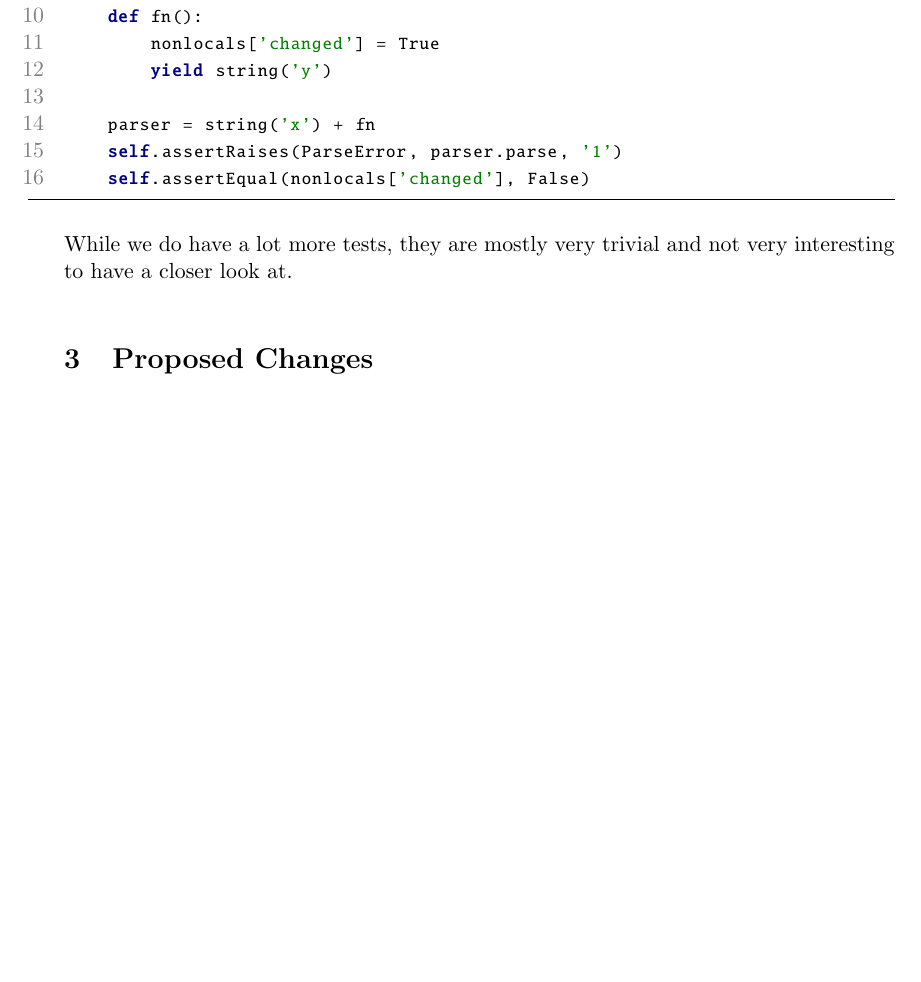
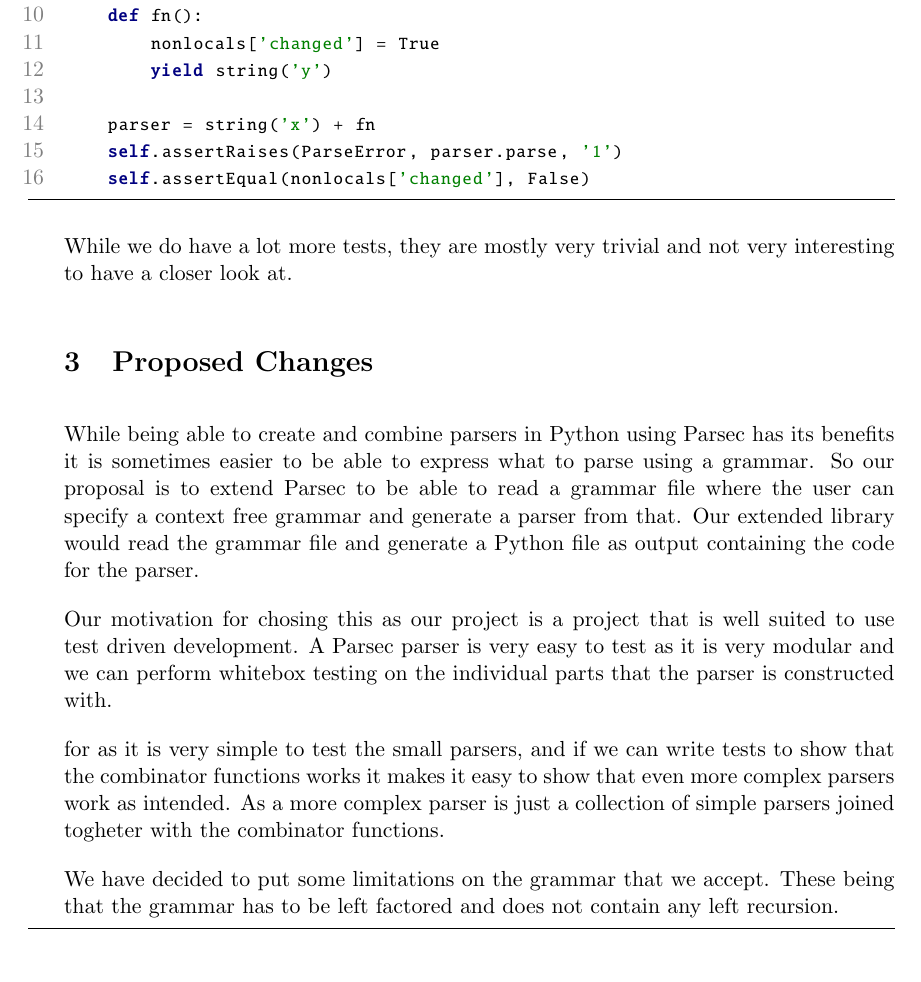
Before and after one commit to software-dissection-and-conservation/report, a LaTeX document (main.tex, which reads proposed_changes.tex): part of page 4 of 6, cut so that both start at the same text, the shorter picture padded with empty space. Compiled offline with pdfLaTeX.

Commit message:
add draft

```diff
--- a/proposed_changes.tex
+++ b/proposed_changes.tex
@@ -1,3 +1,12 @@
+While being able to create and combine parsers in Python using Parsec has its benefits it is sometimes easier to be able to express what to parse using a grammar. So our proposal is to extend Parsec to be able to read a grammar file where the user can specify a context free grammar and generate a parser from that. Our extended library would read the grammar file and generate a Python file as output containing the code for the parser.
+
+
+Our motivation for chosing this as our project is a project that is well suited to use test driven development. A Parsec parser is very easy to test as it is very modular and we can perform whitebox testing on the individual parts that the parser is constructed with.
+
+
+for as it is very simple to test the small parsers, and if we can write tests to show that the combinator functions works it makes it easy to show that even more complex parsers work as intended. As a more complex parser is just a collection of simple parsers joined togheter with the combinator functions.
+
+We have decided to put some limitations on the grammar that we accept. These being that the grammar has to be left factored and does not contain any left recursion.
 \begin{python}
 #================================
 # INFORMAL GRAMMAR SPECIFICATION
```
